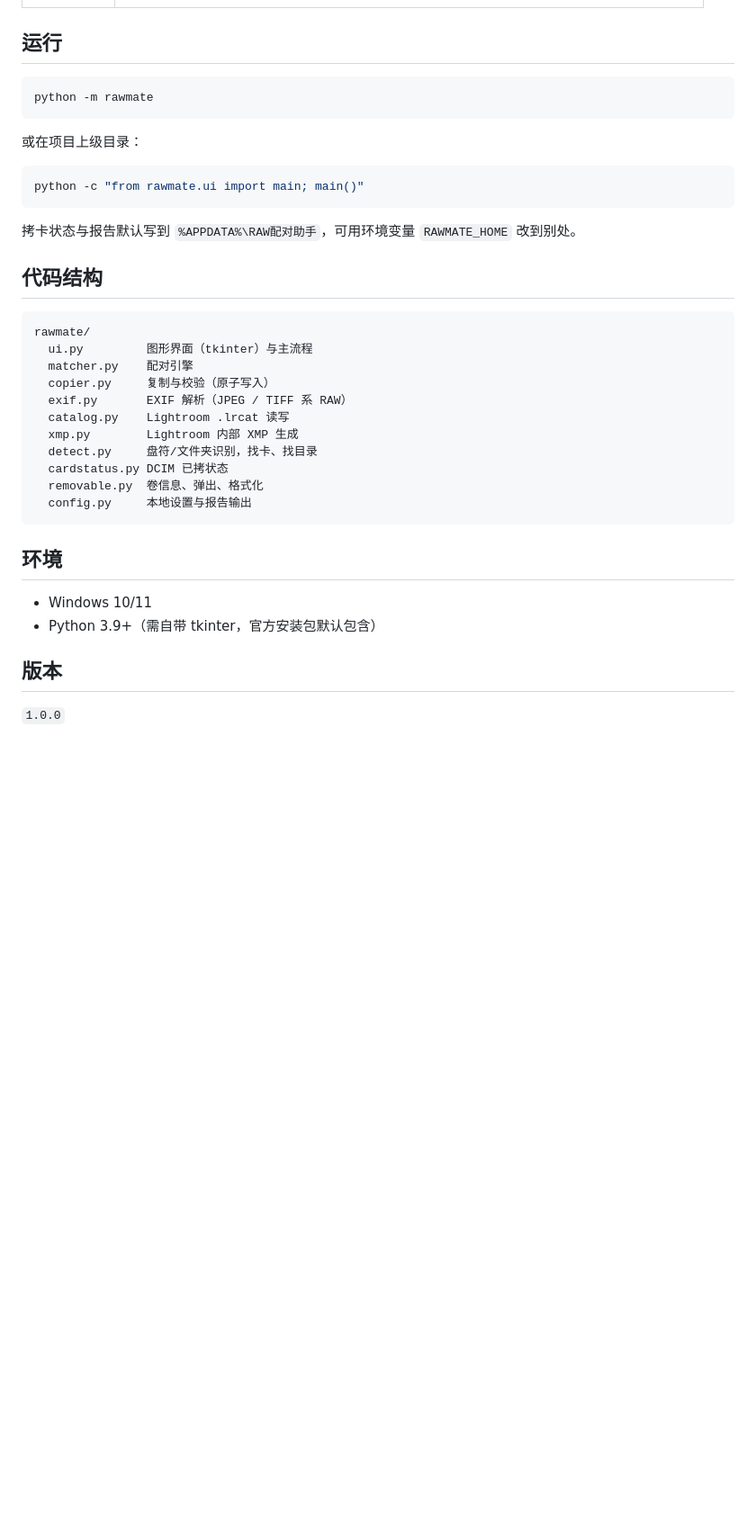
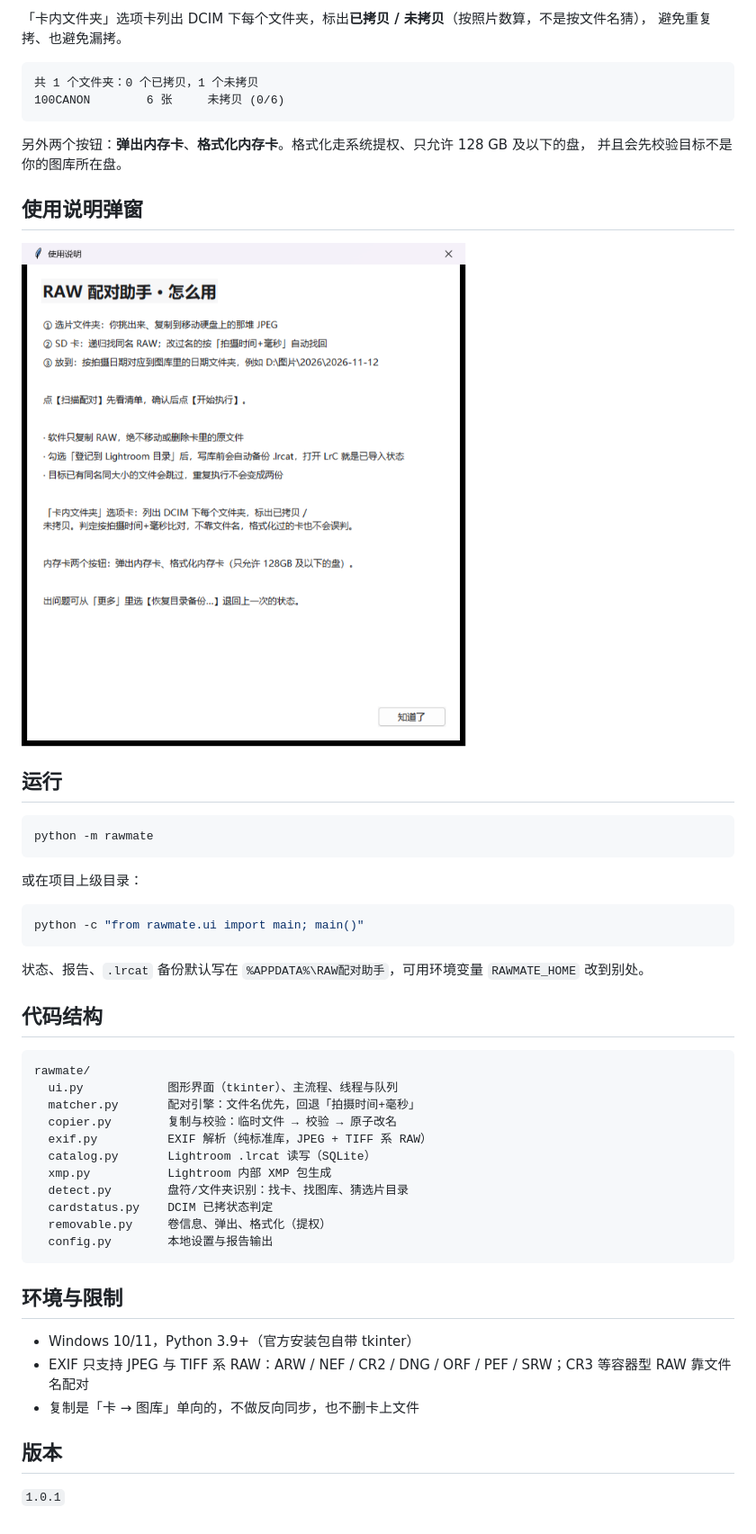
Before and after one commit to sunwenjunofficial/rawmate, a Markdown page: README.md, the part around one of its changes. Shown at 90% size. Rendered like a GitHub page; pictures changed too: docs/screenshots/help.png (added); blank space fills up the shorter version.

````diff
--- a/README.md
+++ b/README.md
@@ -29,3 +48,17 @@
+「卡内文件夹」选项卡列出 DCIM 下每个文件夹，标出**已拷贝 / 未拷贝**（按照片数算，不是按文件名猜），
+避免重复拷、也避免漏拷。
+
+```
+共 1 个文件夹：0 个已拷贝，1 个未拷贝
+100CANON        6 张     未拷贝 (0/6)
+```
+
+另外两个按钮：**弹出内存卡**、**格式化内存卡**。格式化走系统提权、只允许 128 GB 及以下的盘，
+并且会先校验目标不是你的图库所在盘。
+
+## 使用说明弹窗
+
+![使用说明](docs/screenshots/help.png)
 
 ## 运行
 
@@ -39,29 +72,30 @@ python -m rawmate
 python -c "from rawmate.ui import main; main()"
 ```
 
-拷卡状态与报告默认写到 `%APPDATA%\RAW配对助手`，可用环境变量 `RAWMATE_HOME` 改到别处。
+状态、报告、`.lrcat` 备份默认写在 `%APPDATA%\RAW配对助手`，可用环境变量 `RAWMATE_HOME` 改到别处。
 
 ## 代码结构
 
 ```
 rawmate/
-  ui.py         图形界面（tkinter）与主流程
-  matcher.py    配对引擎
-  copier.py     复制与校验（原子写入）
-  exif.py       EXIF 解析（JPEG / TIFF 系 RAW）
-  catalog.py    Lightroom .lrcat 读写
-  xmp.py        Lightroom 内部 XMP 生成
-  detect.py     盘符/文件夹识别，找卡、找目录
-  cardstatus.py DCIM 已拷状态
-  removable.py  卷信息、弹出、格式化
-  config.py     本地设置与报告输出
+  ui.py            图形界面（tkinter）、主流程、线程与队列
+  matcher.py       配对引擎：文件名优先，回退「拍摄时间+毫秒」
+  copier.py        复制与校验：临时文件 → 校验 → 原子改名
+  exif.py          EXIF 解析（纯标准库，JPEG + TIFF 系 RAW）
+  catalog.py       Lightroom .lrcat 读写（SQLite）
+  xmp.py           Lightroom 内部 XMP 包生成
+  detect.py        盘符/文件夹识别：找卡、找图库、猜选片目录
+  cardstatus.py    DCIM 已拷状态判定
+  removable.py     卷信息、弹出、格式化（提权）
+  config.py        本地设置与报告输出
 ```
 
-## 环境
+## 环境与限制
 
-- Windows 10/11
-- Python 3.9+（需自带 tkinter，官方安装包默认包含）
+- Windows 10/11，Python 3.9+（官方安装包自带 tkinter）
+- EXIF 只支持 JPEG 与 TIFF 系 RAW：ARW / NEF / CR2 / DNG / ORF / PEF / SRW；CR3 等容器型 RAW 靠文件名配对
+- 复制是「卡 → 图库」单向的，不做反向同步，也不删卡上文件
 
 ## 版本
 
-`1.0.0`
+`1.0.1`
````
Also changed, not shown: other parts of README.md (+39 -20 lines), docs/screenshots/main.png (added), docs/screenshots/missing-raw.png (added), 1 other file.
